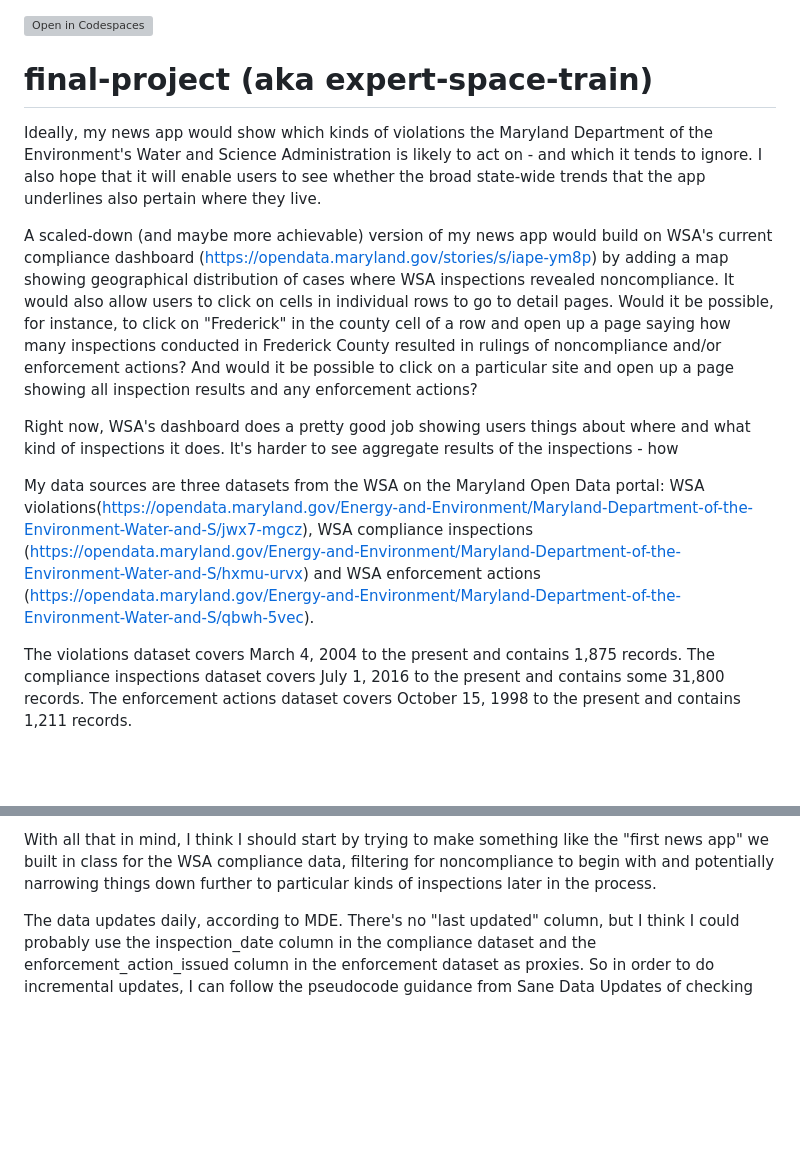
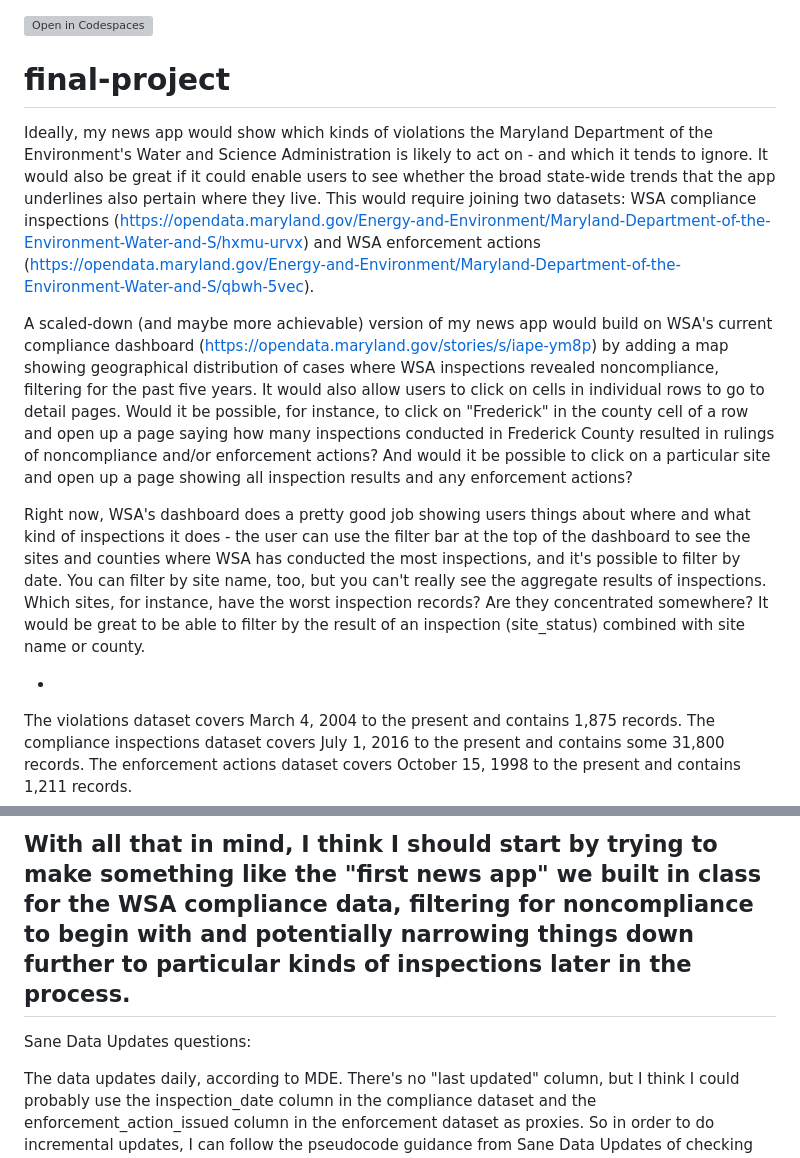
Before and after one commit to stephquinn/final-project-stephquinn, a Markdown page: README.md, 2 parts joined by grey strips. Rendered like a GitHub page; blank space fills up the shorter version; grey boxes are pictures that could not be loaded.

```diff
--- a/README.md
+++ b/README.md
@@ -1,21 +1,20 @@
 [![Open in Codespaces](https://classroom.github.com/assets/launch-codespace-7f7980b617ed060a017424585567c406b6ee15c891e84e1186181d67ecf80aa0.svg)](https://classroom.github.com/open-in-codespaces?assignment_repo_id=10834836)
-# final-project (aka expert-space-train)
+# final-project
 
-Ideally, my news app would show which kinds of violations the Maryland Department of the Environment's Water and Science Administration is likely to act on - and which it tends to ignore. I also hope that it will enable users to see whether the broad state-wide trends that the app underlines also pertain where they live.
+Ideally, my news app would show which kinds of violations the Maryland Department of the Environment's Water and Science Administration is likely to act on - and which it tends to ignore. It would also be great if it could enable users to see whether the broad state-wide trends that the app underlines also pertain where they live. This would require joining two datasets: WSA compliance inspections (https://opendata.maryland.gov/Energy-and-Environment/Maryland-Department-of-the-Environment-Water-and-S/hxmu-urvx) and WSA enforcement actions (https://opendata.maryland.gov/Energy-and-Environment/Maryland-Department-of-the-Environment-Water-and-S/qbwh-5vec).
 
-A scaled-down (and maybe more achievable) version of my news app would build on WSA's current compliance dashboard (https://opendata.maryland.gov/stories/s/iape-ym8p) by adding a map showing geographical distribution of cases where WSA inspections revealed noncompliance. It would also allow users to click on cells in individual rows to go to detail pages. Would it be possible, for instance, to click on "Frederick" in the county cell of a row and open up a page saying how many inspections conducted in Frederick County resulted in rulings of noncompliance and/or enforcement actions? And would it be possible to click on a particular site and open up a page showing all inspection results and any enforcement actions?
+A scaled-down (and maybe more achievable) version of my news app would build on WSA's current compliance dashboard (https://opendata.maryland.gov/stories/s/iape-ym8p) by adding a map showing geographical distribution of cases where WSA inspections revealed noncompliance, filtering for the past five years. It would also allow users to click on cells in individual rows to go to detail pages. Would it be possible, for instance, to click on "Frederick" in the county cell of a row and open up a page saying how many inspections conducted in Frederick County resulted in rulings of noncompliance and/or enforcement actions? And would it be possible to click on a particular site and open up a page showing all inspection results and any enforcement actions?
 
-Right now, WSA's dashboard does a pretty good job showing users things about where and what kind of inspections it does. It's harder to see aggregate results of the inspections - how
+Right now, WSA's dashboard does a pretty good job showing users things about where and what kind of inspections it does - the user can use the filter bar at the top of the dashboard to see the sites and counties where WSA has conducted the most inspections, and it's possible to filter by date. You can filter by site name, too, but you can't really see the aggregate results of inspections. Which sites, for instance, have the worst inspection records? Are they concentrated somewhere? It would be great to be able to filter by the result of an inspection (site_status) combined with site name or county.
 
-My data sources are three datasets from the WSA on the Maryland Open Data portal: WSA violations(https://opendata.maryland.gov/Energy-and-Environment/Maryland-Department-of-the-Environment-Water-and-S/jwx7-mgcz),
-WSA compliance inspections (https://opendata.maryland.gov/Energy-and-Environment/Maryland-Department-of-the-Environment-Water-and-S/hxmu-urvx)
-and WSA enforcement actions (https://opendata.maryland.gov/Energy-and-Environment/Maryland-Department-of-the-Environment-Water-and-S/qbwh-5vec).
-
+-
 The violations dataset covers March 4, 2004 to the present and contains 1,875 records. The compliance inspections dataset covers July 1, 2016 to the present and contains some 31,800 records. The enforcement actions dataset covers October 15, 1998 to the present and contains 1,211 records.
 
 This page (https://mde.maryland.gov/programs/water/Compliance/Pages/index.aspx) is the best explanation of the compliance data that I've found. Each row is an inspection, there are 39 values that appear in the "inspection_type" column, and inspections can result in a variety of dispositions ("site_status"), including "noncompliance," "significant noncompliance" and "satisfactory/compliance." Nowhere near all the instances of noncompliance show up in the violations table. When I used R to filter for all inspections where the site_status was "noncompliance" or "significant noncompliance," I got almost 11,000 rows since 2018, while there are only 507 rows if I filter the violations table with a floor date of 2018-01-01. It might also be difficult to match individual instances of noncompliance with specific enforcement actions, but I can probably use the site numbers to pull together rows from the two datasets related to the same site.
 
 With all that in mind, I think I should start by trying to make something like the "first news app" we built in class for the WSA compliance data, filtering for noncompliance to begin with and potentially narrowing things down further  to particular kinds of inspections later in the process.
+-
+Sane Data Updates questions:
 
 The data updates daily, according to MDE. There's no "last updated" column, but I think I could probably use the inspection_date column in the compliance dataset and the enforcement_action_issued column in the enforcement dataset as proxies. So in order to do incremental updates, I can follow the pseudocode guidance from Sane Data Updates of checking for values in the above date columns from the past day and process new records accordingly.
 
```
